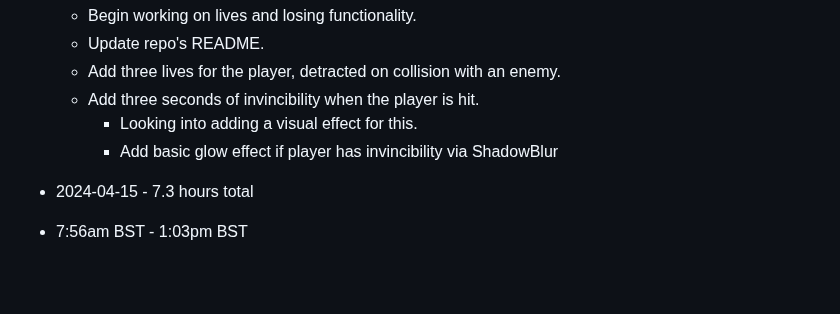
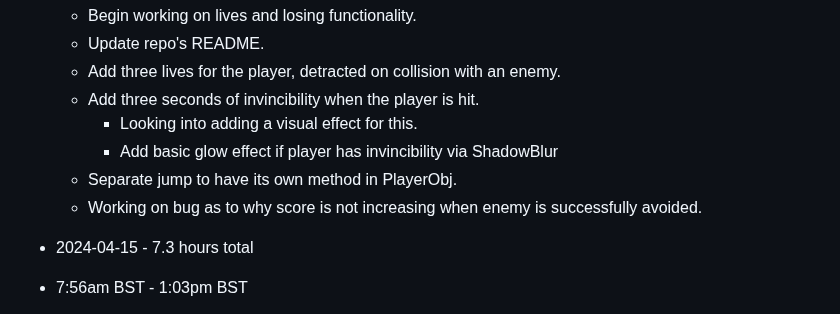
Before and after one commit to mejia-dev/epicodus-capstone-mvp, a Markdown page: Timetracker.md, the part around the change. GitHub-like rendering; blank space fills up the shorter version.

Commit message:
Update Timetracker

```diff
--- a/Timetracker.md
+++ b/Timetracker.md
@@ -13,6 +13,8 @@
   * Add three seconds of invincibility when the player is hit.
     * Looking into adding a visual effect for this.
     * Add basic glow effect if player has invincibility via ShadowBlur
+  * Separate jump to have its own method in PlayerObj.
+  * Working on bug as to why score is not increasing when enemy is successfully avoided.
 
 * 2024-04-15 - 7.3 hours total
 * 7:56am BST - 1:03pm BST
```
